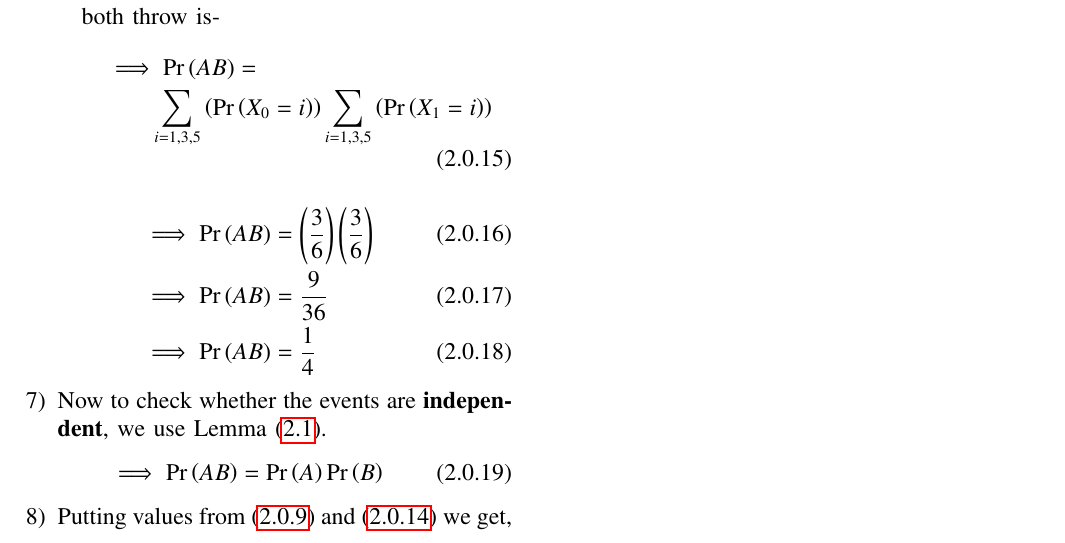
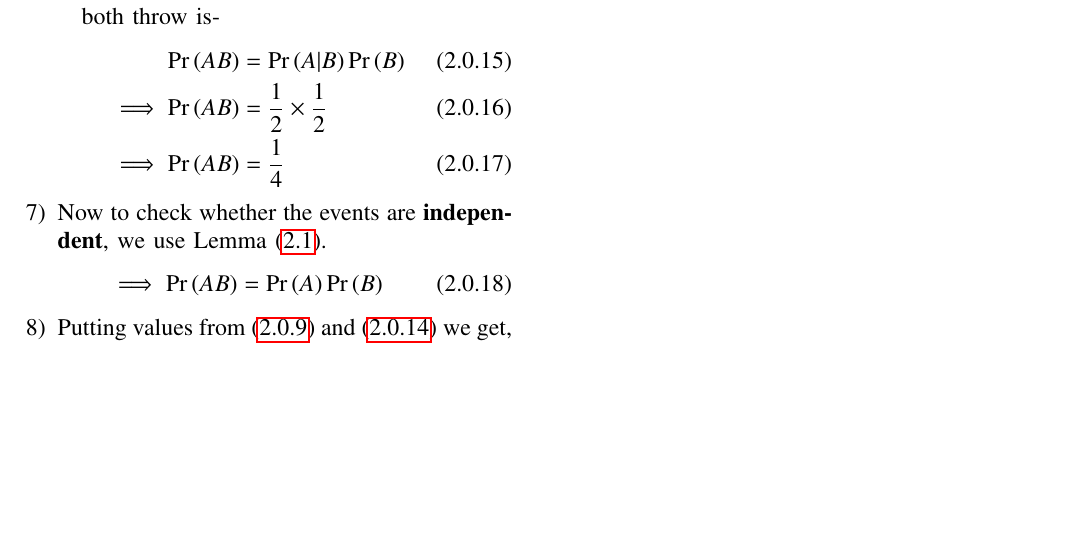
Before and after one commit to unnatigupta2320/Assignment_13, a LaTeX problem sheet (Assignment_13.tex): part of page 2 of 2, cut so that both start at the same text, the shorter picture padded with empty space. Compiled offline with pdfLaTeX.

Commit message:
Update Assignment_13.tex

```diff
--- a/Assignment_13.tex
+++ b/Assignment_13.tex
@@ -221,15 +221,11 @@ $AB$ & Odd Numbers appears on both throws \\ \hline
 \item For the event \textbf{AB}:-
 \begin{itemize}
     \item The probability that odd numbers appears on both throw is-
-    \begin{multline}
-    \implies  \pr{AB}=\\\sum_{i=1,3,5}\brak{\pr{X_0=i}}\sum_{i=1,3,5}\brak{\pr{X_1=i}}
-    \end{multline}
-\begin{align}
-\implies  \pr{AB} &= \brak{\frac{3}{6}}\brak{ \frac{3}{6} }
-\\
-\implies  \pr{AB} &=\frac{9}{36}
-\\
- \implies\pr{AB} &=\frac{1}{4} \label{eqC}
+    \begin{align}
+  \pr{AB} &= \pr{A|B}\pr{B}\\
+   \implies  \pr{AB}  &= \frac{1}{2}\times\frac{1}{2}
+   \\
+   \implies  \pr{AB} &=\frac{1}{4} \label{eqC}
  \end{align}
  \end{itemize}
 \item Now to check whether the events are \textbf{independent}, we use Lemma \eqref{lemma1}.
```
